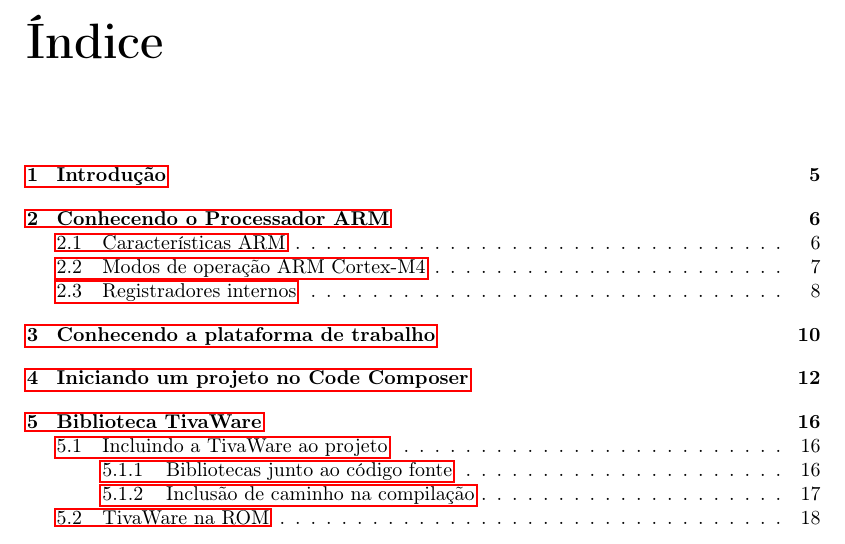
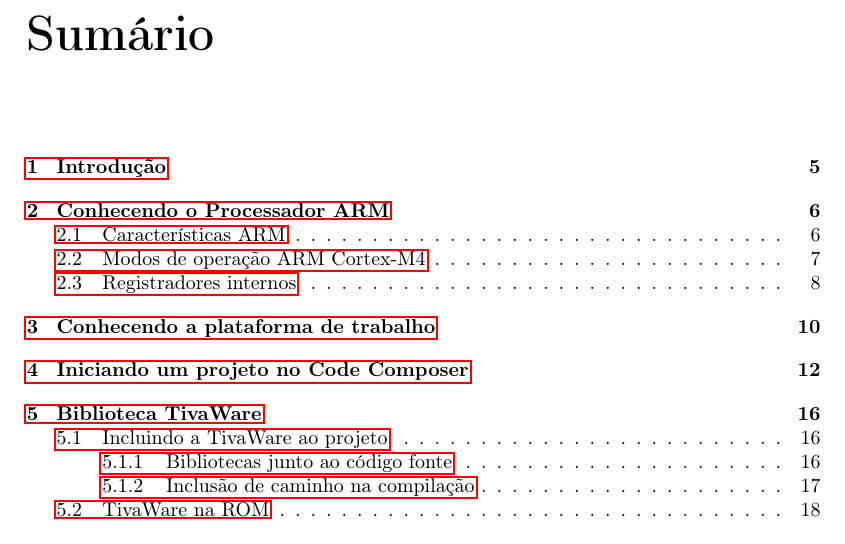
Before and after one commit to leandrofabianjr/ARM, a LaTeX thesis (ProjetoARM.tex, which reads src/cabecalho.tex): part of page 4 of 67, cut at the place of the change. Compiled offline with pdfLaTeX.

Commit message:
Índice para Sumário

```diff
--- a/src/cabecalho.tex
+++ b/src/cabecalho.tex
@@ -151,7 +151,7 @@
 \renewcommand{\tablename}{Tabela}
 \renewcommand{\lstlistingname}{Código}
 \renewcommand{\chaptername}{Capítulo}
-\renewcommand{\contentsname}{Índice}
+\renewcommand{\contentsname}{Sumário}
 \renewcommand{\bibname}{Referências}
 \renewcommand{\listfigurename}{Lista de Figuras}
 \renewcommand{\listtablename}{Lista de Tabelas}
```
